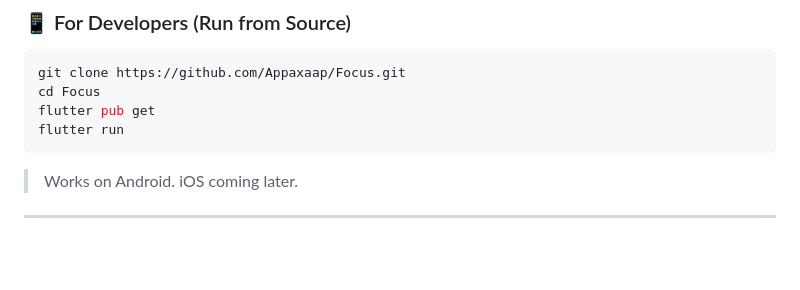
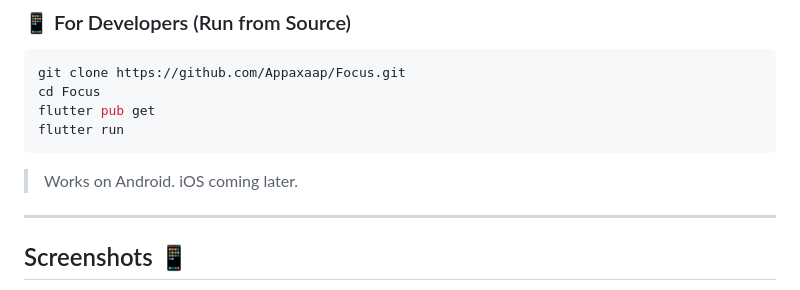
Before and after one commit to Appaxaap/Focus, a Markdown page: README.md, the part around the change printed below. GitHub-like rendering; blank space fills up the shorter version.

```diff
--- a/README.md
+++ b/README.md
@@ -73,4 +84,5 @@ flutter run
 > Works on Android. iOS coming later.
 
 ---
+## Screenshots 📱
 
```
Also changed, not shown: other parts of README.md (+31 -1 lines).
